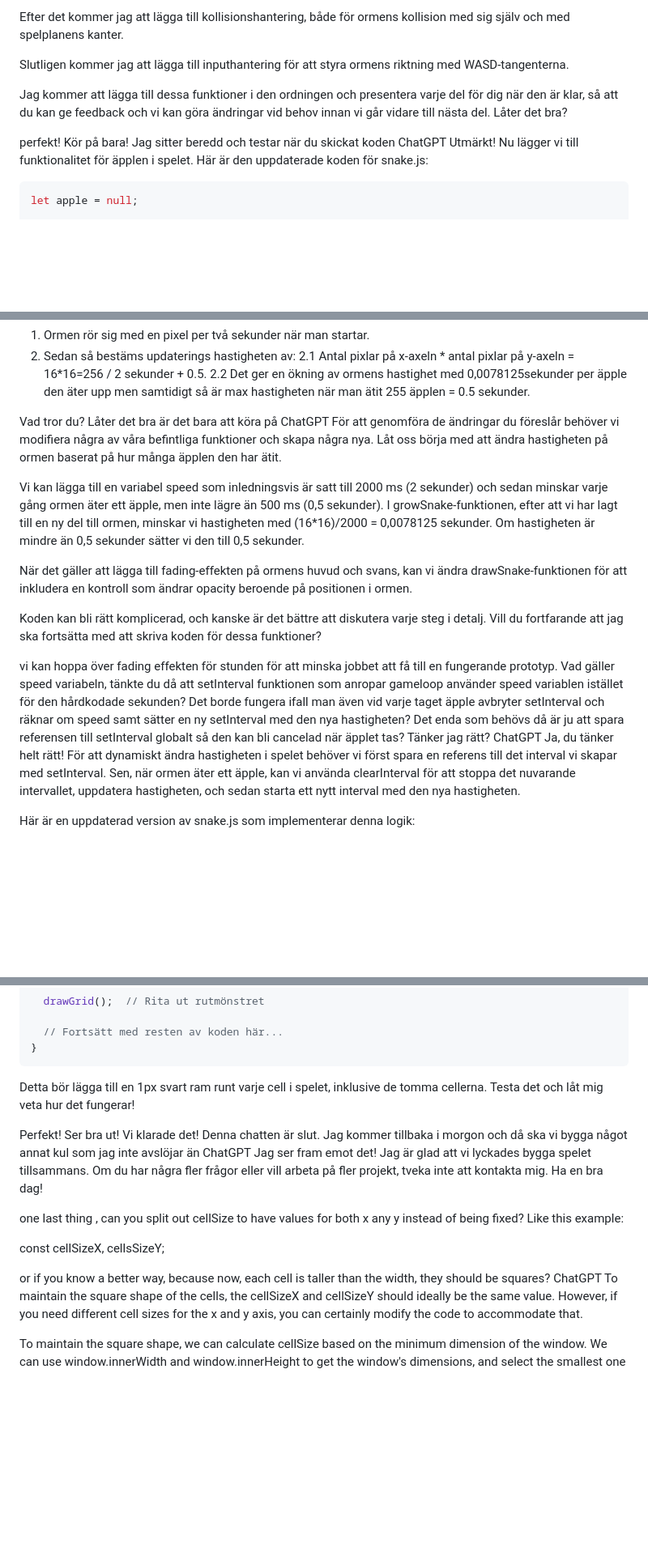
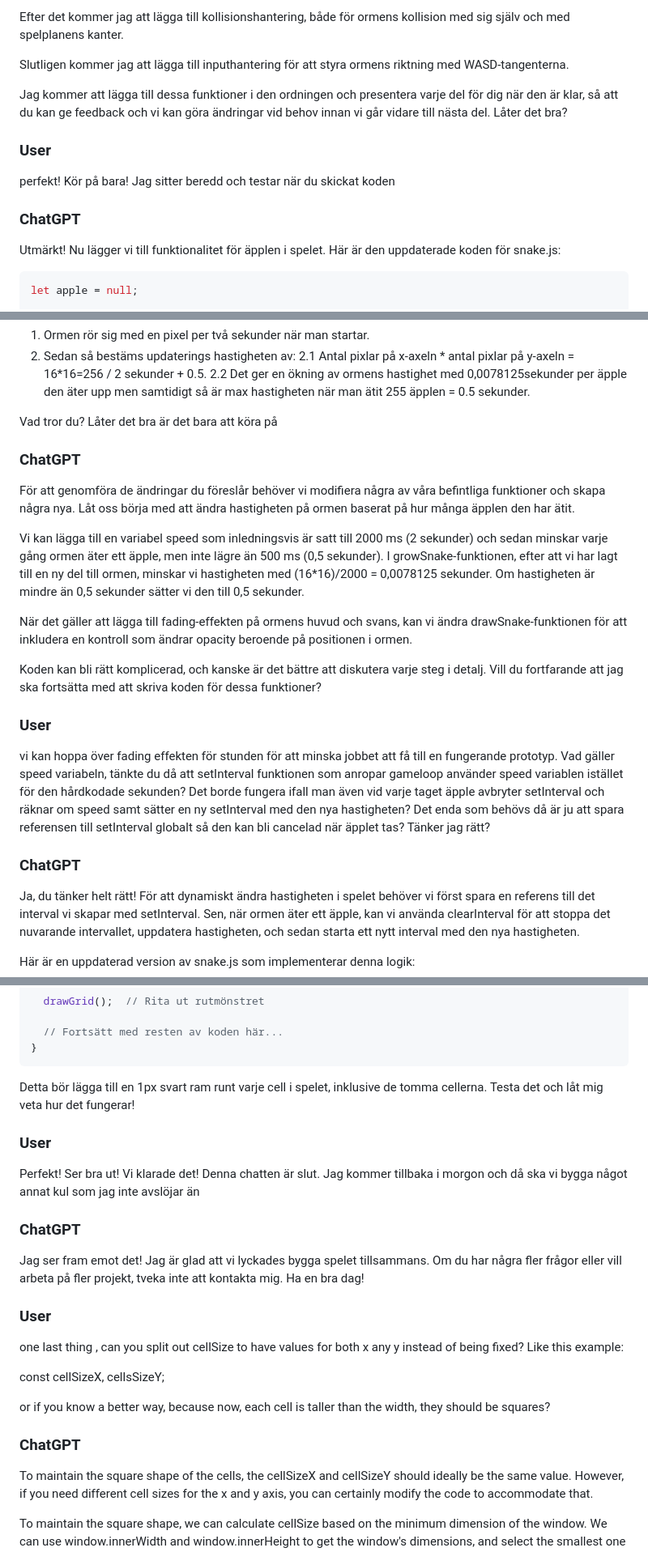
Before and after one commit to silentpatrik/nokia-snake, a Markdown page: README.md, 3 parts joined by grey strips. Shown: that part at 81% size. Rendered like a GitHub page; blank space fills up the shorter version.

````diff
--- a/README.md
+++ b/README.md
@@ -129,8 +130,9 @@ Slutligen kommer jag att lägga till inputhantering för att styra ormens riktni
 
 Jag kommer att lägga till dessa funktioner i den ordningen och presentera varje del för dig när den är klar, så att du kan ge feedback och vi kan göra ändringar vid behov innan vi går vidare till nästa del. Låter det bra?
 
+### User
 perfekt! Kör på bara! Jag sitter beredd och testar när du skickat koden
-ChatGPT
+### ChatGPT
 Utmärkt! Nu lägger vi till funktionalitet för äpplen i spelet. Här är den uppdaterade koden för snake.js:
 
 ```javascript
@@ -327,7 +333,8 @@ När det kommer till svårighetsgrad så gör vi såhär:
 
 
 Vad tror du? Låter det bra är det bara att köra på
-ChatGPT
+
+### ChatGPT
 För att genomföra de ändringar du föreslår behöver vi modifiera några av våra befintliga funktioner och skapa några nya. Låt oss börja med att ändra hastigheten på ormen baserat på hur många äpplen den har ätit.
 
 Vi kan lägga till en variabel speed som inledningsvis är satt till 2000 ms (2 sekunder) och sedan minskar varje gång ormen äter ett äpple, men inte lägre än 500 ms (0,5 sekunder). I growSnake-funktionen, efter att vi har lagt till en ny del till ormen, minskar vi hastigheten med (16*16)/2000 = 0,0078125 sekunder. Om hastigheten är mindre än 0,5 sekunder sätter vi den till 0,5 sekunder.
@@ -336,9 +343,11 @@ När det gäller att lägga till fading-effekten på ormens huvud och svans, kan
 
 Koden kan bli rätt komplicerad, och kanske är det bättre att diskutera varje steg i detalj. Vill du fortfarande att jag ska fortsätta med att skriva koden för dessa funktioner?
 
+### User
 vi kan hoppa över fading effekten för stunden för att minska jobbet att få till en fungerande prototyp.
 Vad gäller speed variabeln, tänkte du då att setInterval funktionen som anropar gameloop använder speed variablen istället för den hårdkodade sekunden? Det borde fungera ifall man även vid varje taget äpple avbryter setInterval och räknar om speed samt sätter en ny setInterval med den nya hastigheten? Det enda som behövs då är ju att spara referensen till setInterval globalt så den kan bli cancelad när äpplet tas? Tänker jag rätt?
-ChatGPT
+
+### ChatGPT
 Ja, du tänker helt rätt! För att dynamiskt ändra hastigheten i spelet behöver vi först spara en referens till det interval vi skapar med setInterval. Sen, när ormen äter ett äpple, kan vi använda clearInterval för att stoppa det nuvarande intervallet, uppdatera hastigheten, och sedan starta ett nytt interval med den nya hastigheten.
 
 Här är en uppdaterad version av snake.js som implementerar denna logik:
@@ -716,16 +740,20 @@ function gameLoop() {
 ```
 Detta bör lägga till en 1px svart ram runt varje cell i spelet, inklusive de tomma cellerna. Testa det och låt mig veta hur det fungerar!
 
+### User
 Perfekt! Ser bra ut! Vi klarade det! Denna chatten är slut. Jag kommer tillbaka i morgon och då ska vi bygga något annat kul som jag inte avslöjar än
-ChatGPT
+
+### ChatGPT
 Jag ser fram emot det! Jag är glad att vi lyckades bygga spelet tillsammans. Om du har några fler frågor eller vill arbeta på fler projekt, tveka inte att kontakta mig. Ha en bra dag!
 
+### User
 one last thing , can you split out cellSize to have values for both x any y instead of being fixed? Like this example:
 
 const cellSizeX, cellsSizeY;
 
 or if you know a better way, because now, each cell is taller than the width, they should be squares?
-ChatGPT
+
+### ChatGPT
 To maintain the square shape of the cells, the cellSizeX and cellSizeY should ideally be the same value. However, if you need different cell sizes for the x and y axis, you can certainly modify the code to accommodate that.
 
 To maintain the square shape, we can calculate cellSize based on the minimum dimension of the window. We can use window.innerWidth and window.innerHeight to get the window's dimensions, and select the smallest one to calculate the cell size:
````
Also changed, not shown: other parts of README.md (+37 -15 lines).
